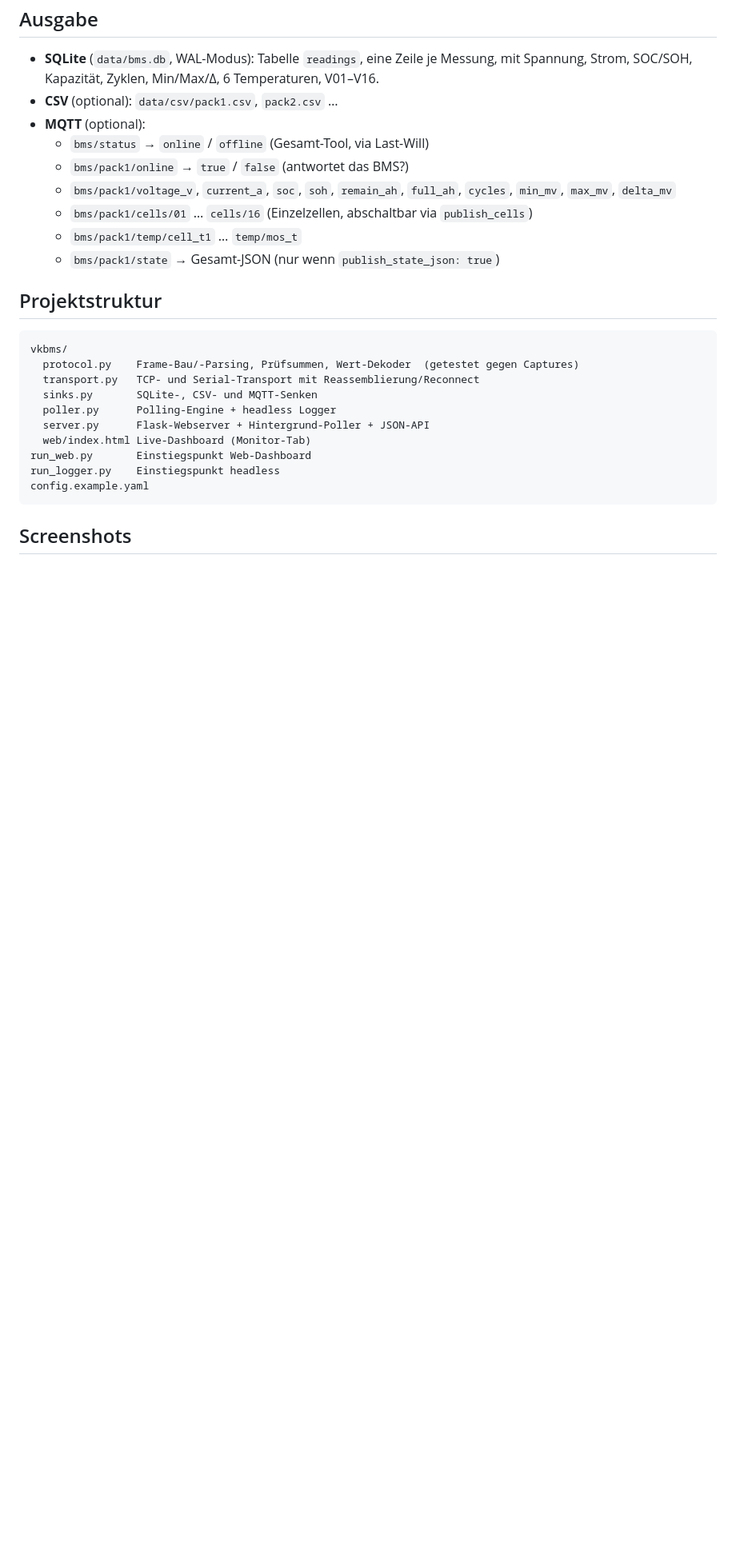
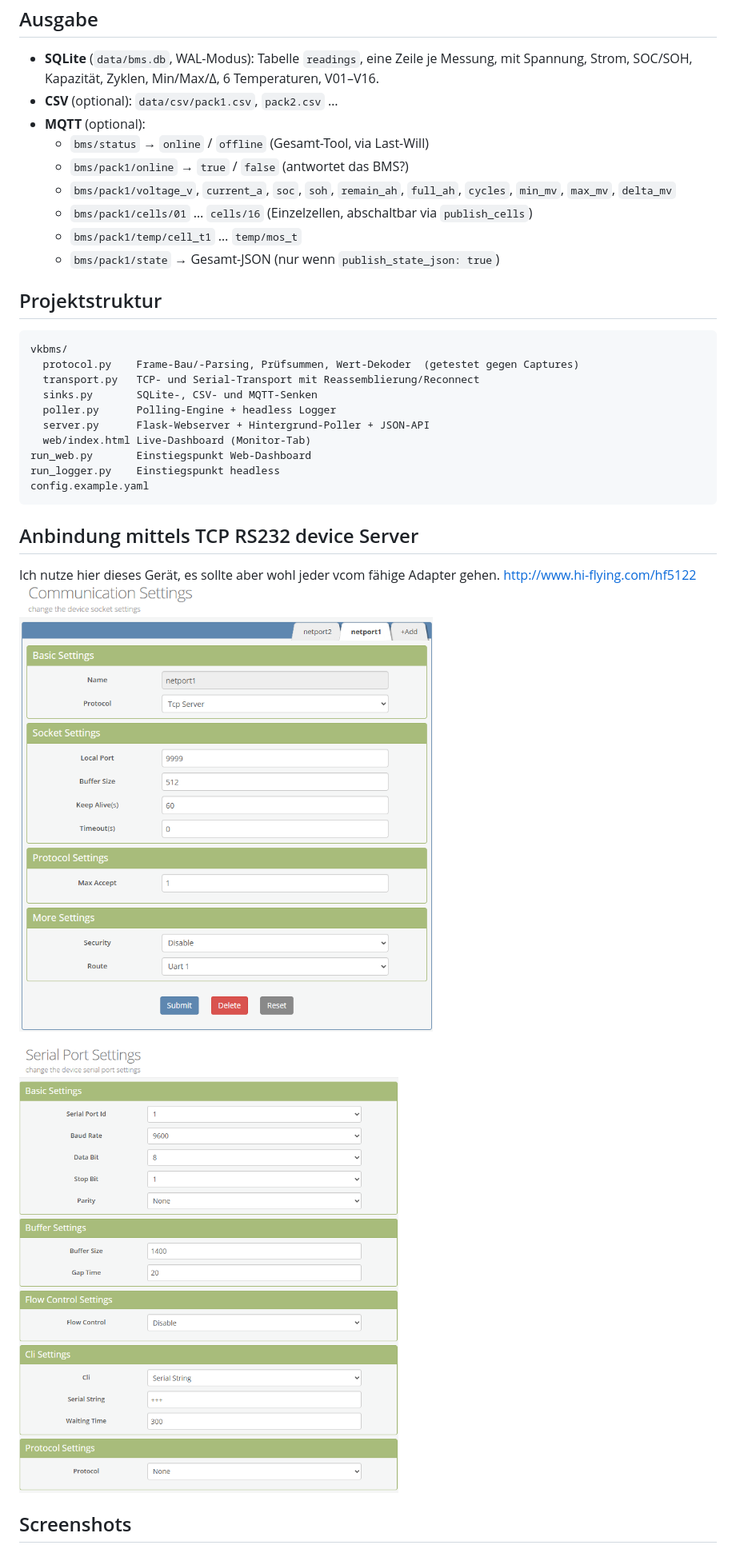
Before and after one commit to Gesiima/taico-bms-unleashed, a Markdown page: README.md, the part around the change. Shown at 80% size. Drawn GitHub-style; pictures changed too: docs/netport_config.png (added), docs/serialport_config.png (added); blank space fills up the shorter version.

Commit message:
vcom information

````diff
--- a/README.md
+++ b/README.md
@@ -89,6 +89,13 @@ run_logger.py    Einstiegspunkt headless
 config.example.yaml
 ```
 
+## Anbindung mittels TCP RS232 device Server
+Ich nutze hier dieses Gerät, es sollte aber wohl jeder vcom fähige Adapter gehen.
+http://www.hi-flying.com/hf5122
+<img src="docs/netport_config.png" width="700">
+
+<img src="docs/serialport_config.png" width="700">
+
 ## Screenshots
 <img src="docs/monitor.png" width="700">
 
````
